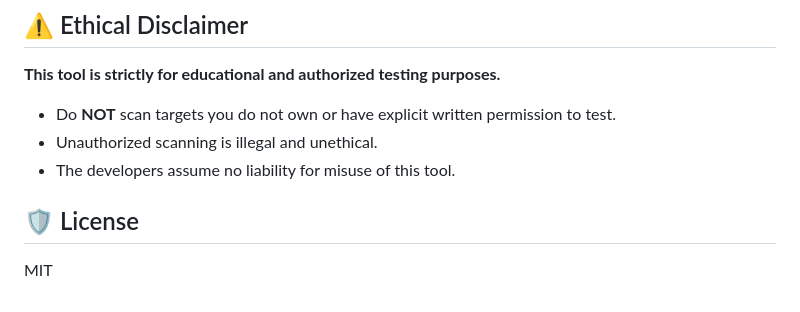
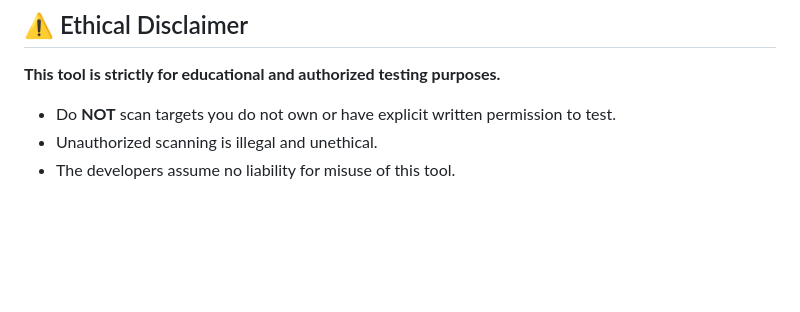
Before and after one commit to bharath3125/vulnscanner-pro, a Markdown page: README.md, the part around the change. Rendered like a GitHub page; blank space fills up the shorter version.

```diff
--- a/README.md
+++ b/README.md
@@ -87,7 +87,3 @@ web-vulnerability-scanner/
 - Do **NOT** scan targets you do not own or have explicit written permission to test.
 - Unauthorized scanning is illegal and unethical.
 - The developers assume no liability for misuse of this tool.
-
-## 🛡️ License
-
-MIT
```
